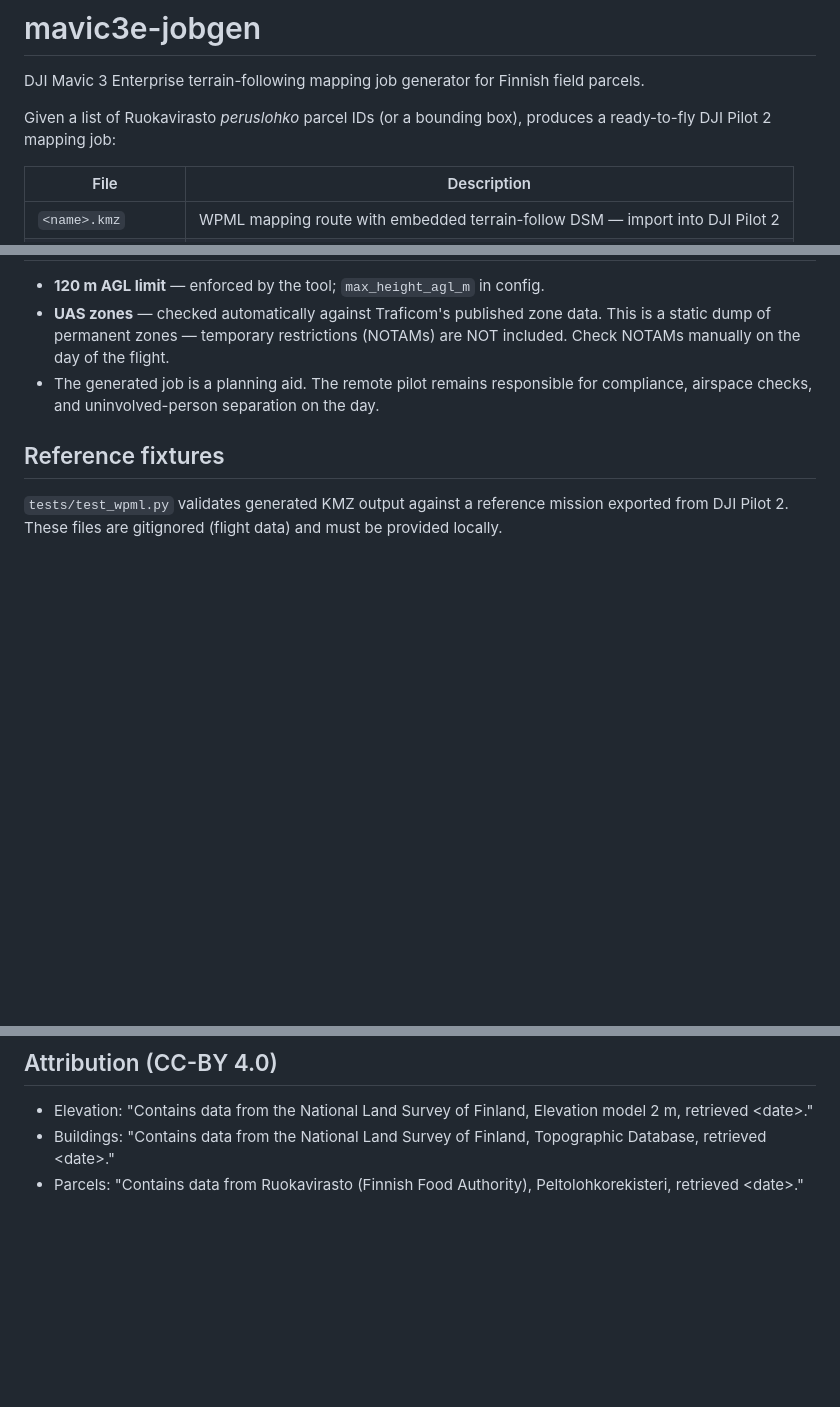
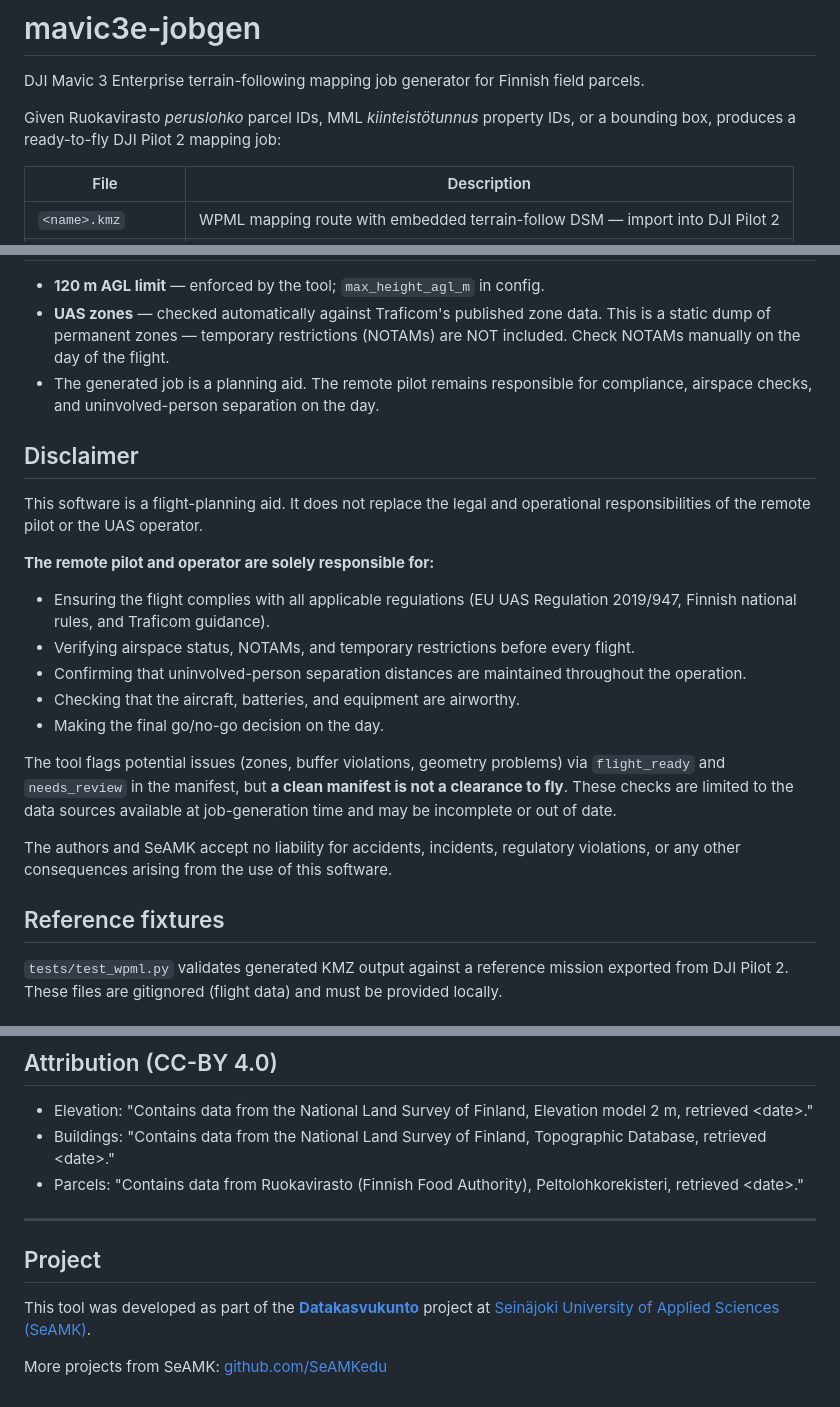
Before and after one commit to SeAMKedu/dkk-flightmanager, a Markdown page: README.md, 3 parts joined by grey strips. Drawn GitHub-style; blank space fills up the shorter version.

```diff
--- a/README.md
+++ b/README.md
@@ -2,8 +2,8 @@
 
 DJI Mavic 3 Enterprise terrain-following mapping job generator for Finnish field parcels.
 
-Given a list of Ruokavirasto *peruslohko* parcel IDs (or a bounding box), produces a
-ready-to-fly DJI Pilot 2 mapping job:
+Given Ruokavirasto *peruslohko* parcel IDs, MML *kiinteistötunnus* property IDs, or a
+bounding box, produces a ready-to-fly DJI Pilot 2 mapping job:
 
 | File | Description |
 |---|---|
@@ -93,6 +139,21 @@ The `operating_subcategory` in `config.toml` sets the default; override per-job
 - The generated job is a planning aid. The remote pilot remains responsible for
   compliance, airspace checks, and uninvolved-person separation on the day.
 
+## Disclaimer
+
+This software is a flight-planning aid. It does not replace the legal and operational responsibilities of the remote pilot or the UAS operator.
+
+**The remote pilot and operator are solely responsible for:**
+- Ensuring the flight complies with all applicable regulations (EU UAS Regulation 2019/947, Finnish national rules, and Traficom guidance).
+- Verifying airspace status, NOTAMs, and temporary restrictions before every flight.
+- Confirming that uninvolved-person separation distances are maintained throughout the operation.
+- Checking that the aircraft, batteries, and equipment are airworthy.
+- Making the final go/no-go decision on the day.
+
+The tool flags potential issues (zones, buffer violations, geometry problems) via `flight_ready` and `needs_review` in the manifest, but **a clean manifest is not a clearance to fly**. These checks are limited to the data sources available at job-generation time and may be incomplete or out of date.
+
+The authors and SeAMK accept no liability for accidents, incidents, regulatory violations, or any other consequences arising from the use of this software.
+
 ## Reference fixtures
 
 `tests/test_wpml.py` validates generated KMZ output against a reference mission
@@ -119,3 +180,11 @@ See `fixtures/FIXTURE_NOTES.md` for annotated analysis of all M3E-specific value
 - Elevation: "Contains data from the National Land Survey of Finland, Elevation model 2 m, retrieved \<date\>."
 - Buildings: "Contains data from the National Land Survey of Finland, Topographic Database, retrieved \<date\>."
 - Parcels: "Contains data from Ruokavirasto (Finnish Food Authority), Peltolohkorekisteri, retrieved \<date\>."
+
+---
+
+## Project
+
+This tool was developed as part of the **[Datakasvukunto](https://projektit.seamk.fi/kestavat-ruokaratkaisut/datakasvukunto/)** project at [Seinäjoki University of Applied Sciences (SeAMK)](https://www.seamk.fi).
+
+More projects from SeAMK: [github.com/SeAMKedu](https://github.com/SeAMKedu)
```
Also changed, not shown: other parts of README.md (+59 -13 lines).
